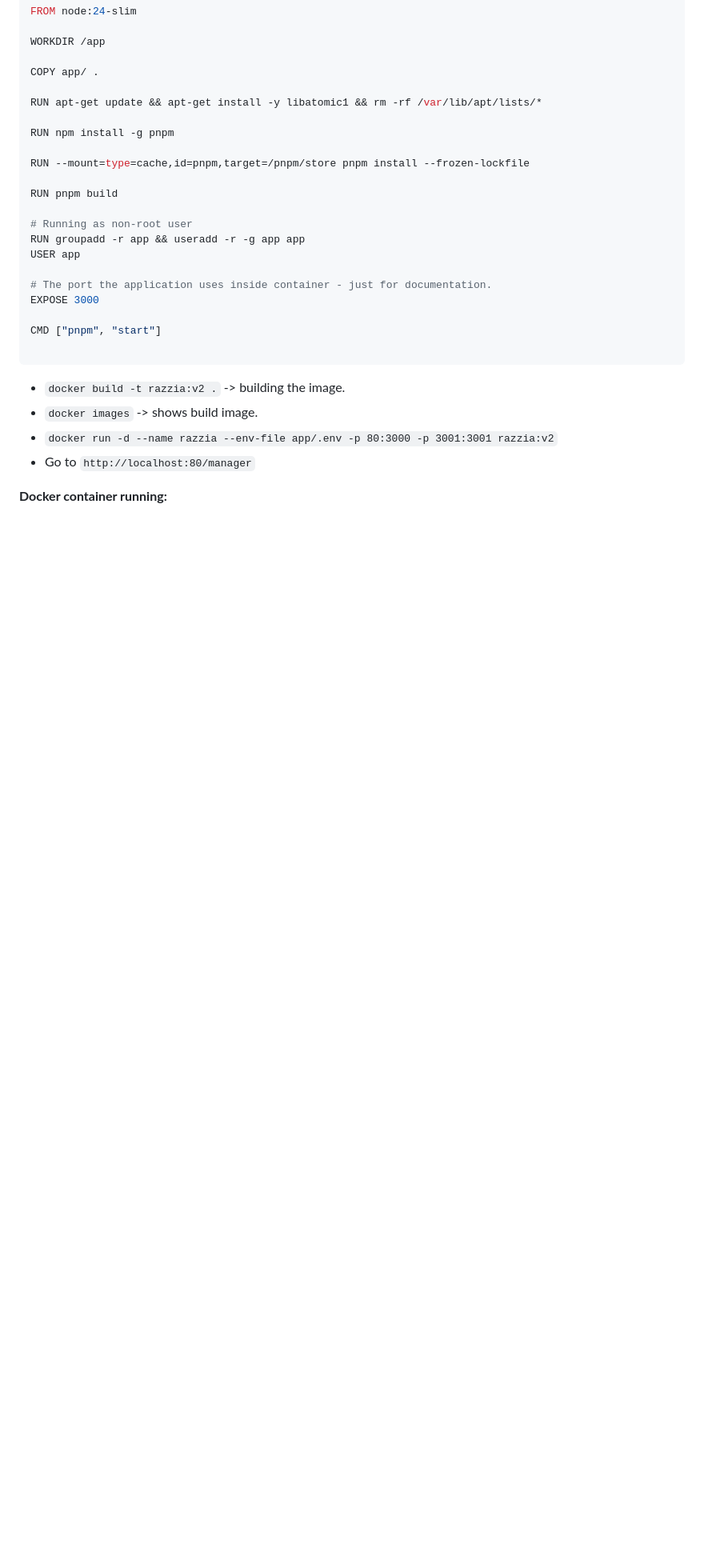
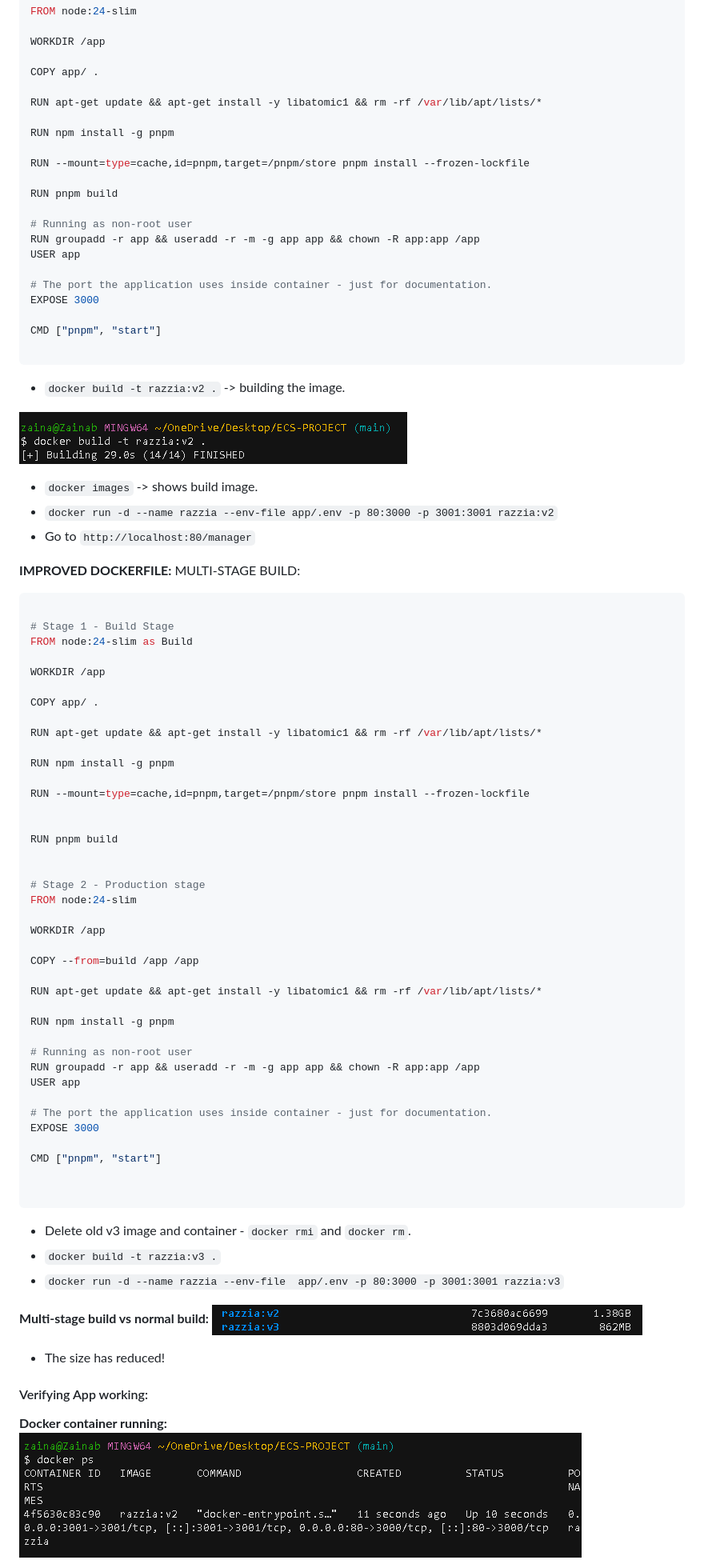
Before and after one commit to zainabx78/ECS-PROJECT, a Markdown page: README.md, the part around one of its changes. Shown at 80% size. GitHub-like rendering; pictures changed too: Images/LocalApp/build.png (added), Images/LocalApp/container.png (added), Images/LocalApp/multistage.png (added); blank space fills up the shorter version.

Commit message:
added multistage build - app running locally with docker done!

````diff
--- a/README.md
+++ b/README.md
@@ -165,7 +168,7 @@ RUN --mount=type=cache,id=pnpm,target=/pnpm/store pnpm install --frozen-lockfile
 RUN pnpm build
 
 # Running as non-root user
-RUN groupadd -r app && useradd -r -g app app
+RUN groupadd -r app && useradd -r -m -g app app && chown -R app:app /app
 USER app
 
 # The port the application uses inside container - just for documentation.
@@ -176,10 +179,71 @@ CMD ["pnpm", "start"]
 ```
 
   - `docker build -t razzia:v2 .` -> building the image.
+
+  ![alt text](Images/LocalApp/build.png)
+
+
   - `docker images` -> shows build image.
   - `docker run -d --name razzia --env-file app/.env -p 80:3000 -p 3001:3001 razzia:v2`
   - Go to `http://localhost:80/manager`
 
 
+
+
+**IMPROVED DOCKERFILE:** MULTI-STAGE BUILD:
+
+```dockerfile
+
+# Stage 1 - Build Stage
+FROM node:24-slim as Build
+
+WORKDIR /app
+
+COPY app/ .
+
+RUN apt-get update && apt-get install -y libatomic1 && rm -rf /var/lib/apt/lists/*
+
+RUN npm install -g pnpm
+
+RUN --mount=type=cache,id=pnpm,target=/pnpm/store pnpm install --frozen-lockfile
+
+
+RUN pnpm build
+
+
+# Stage 2 - Production stage
+FROM node:24-slim
+
+WORKDIR /app
+
+COPY --from=build /app /app
+
+RUN apt-get update && apt-get install -y libatomic1 && rm -rf /var/lib/apt/lists/*
+
+RUN npm install -g pnpm
+
+# Running as non-root user
+RUN groupadd -r app && useradd -r -m -g app app && chown -R app:app /app
+USER app
+
+# The port the application uses inside container - just for documentation.
+EXPOSE 3000
+
+CMD ["pnpm", "start"]
+
+
+```
+- Delete old v3 image and container - `docker rmi` and `docker rm`.
+- `docker build -t razzia:v3 .`
+- `docker run -d --name razzia --env-file  app/.env -p 80:3000 -p 3001:3001 razzia:v3`
+
+**Multi-stage build vs normal build:**
+![alt text](Images/LocalApp/multistage.png)
+- The size has reduced!
+
+
+#### Verifying App working:
+
 **Docker container running:**
+![alt text](Images/LocalApp/container.png)
 
````
Also changed, not shown: other parts of README.md (+11 -10 lines), Images/LocalApp/dockerdesktop.png (added), 3 other files.
